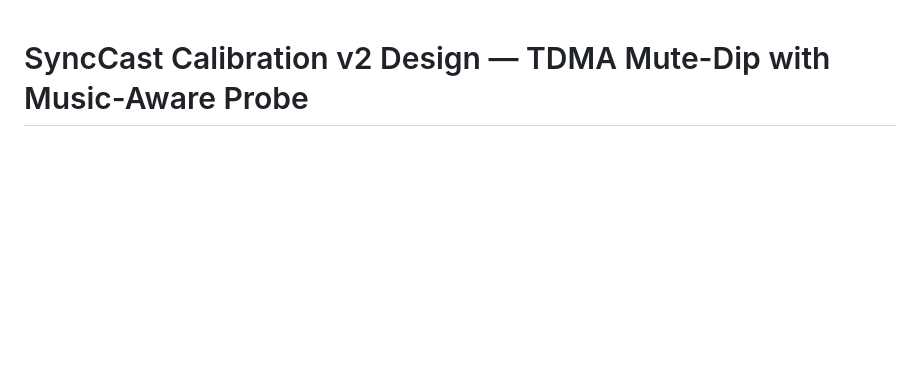
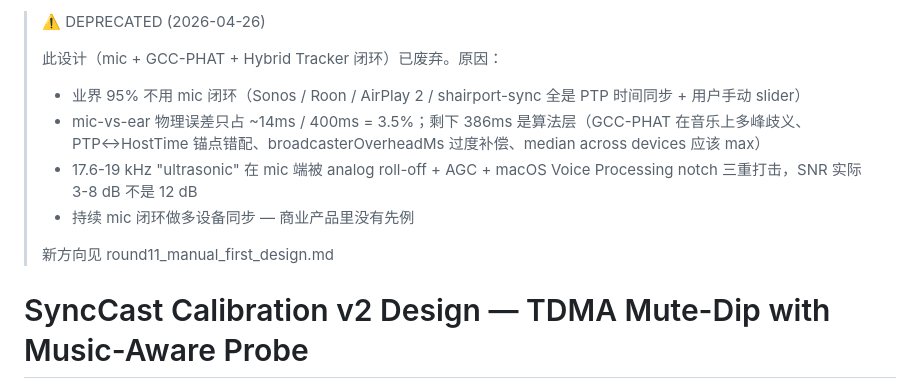
Before and after one commit to vcxzvfe/syncast, a Markdown page: docs/calibration_v2_design.md, the part around the change. Rendered like a GitHub page; blank space fills up the shorter version.

Commit message:
docs: deprecate hybrid tracker design + new manual-first architecture

```diff
--- a/docs/calibration_v2_design.md
+++ b/docs/calibration_v2_design.md
@@ -1,3 +1,14 @@
+> ⚠️ DEPRECATED (2026-04-26)
+>
+> 此设计（mic + GCC-PHAT + Hybrid Tracker 闭环）已废弃。原因：
+>
+> - 业界 95% 不用 mic 闭环（Sonos / Roon / AirPlay 2 / shairport-sync 全是 PTP 时间同步 + 用户手动 slider）
+> - mic-vs-ear 物理误差只占 ~14ms / 400ms = 3.5%；剩下 386ms 是算法层（GCC-PHAT 在音乐上多峰歧义、PTP↔HostTime 锚点错配、broadcasterOverheadMs 过度补偿、median across devices 应该 max）
+> - 17.6-19 kHz "ultrasonic" 在 mic 端被 analog roll-off + AGC + macOS Voice Processing notch 三重打击，SNR 实际 3-8 dB 不是 12 dB
+> - 持续 mic 闭环做多设备同步 — 商业产品里没有先例
+>
+> 新方向见 round11_manual_first_design.md
+
 # SyncCast Calibration v2 Design — TDMA Mute-Dip with Music-Aware Probe
 
 **Status**: SUPERSEDED — kept as historical record. See `calibration_v4_status.md` for current shipping design.
```
Also changed, not shown: docs/round11_manual_first_design.md (added, +69 -0 lines).
